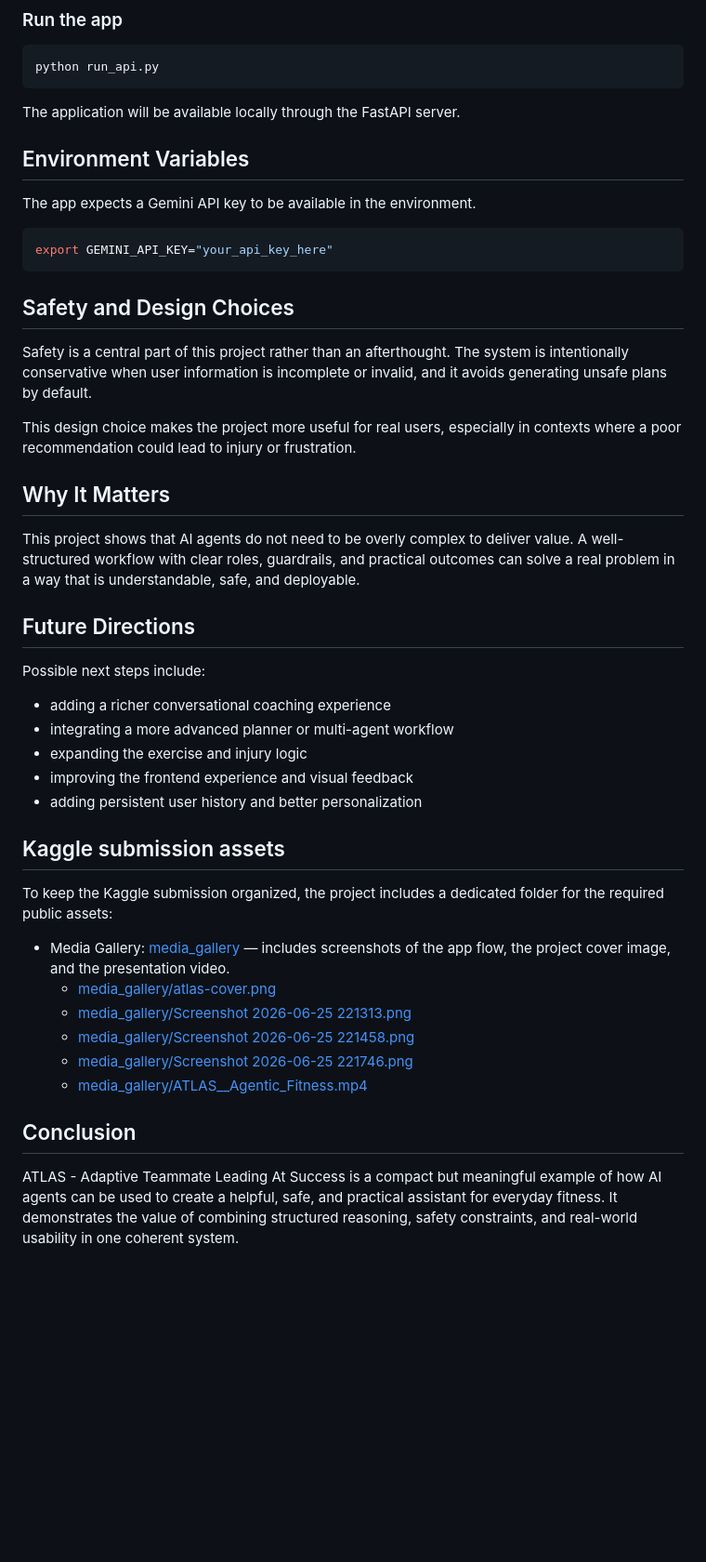
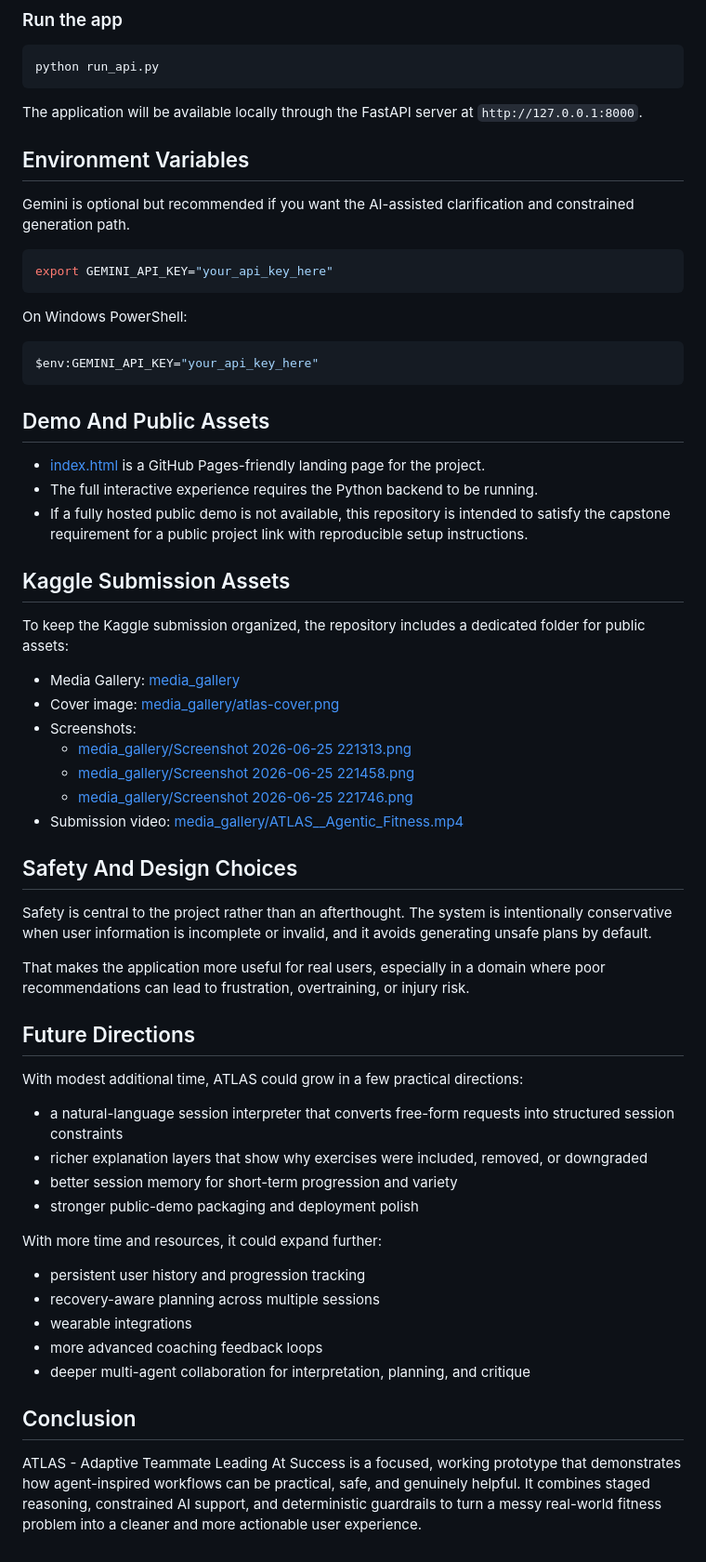
Before and after one commit to bytesAIren/ATLAS-Adaptive-Teammate-Leading-At-Success, a Markdown page: README.md, the part around one of its changes. Shown at 93% size. Rendered like a GitHub page; blank space fills up the shorter version.

````diff
--- a/README.md
+++ b/README.md
@@ -143,47 +188,63 @@ pip install -r requirements.txt
 python run_api.py
 ```
 
-The application will be available locally through the FastAPI server.
+The application will be available locally through the FastAPI server at `http://127.0.0.1:8000`.
 
 ## Environment Variables
 
-The app expects a Gemini API key to be available in the environment.
+Gemini is optional but recommended if you want the AI-assisted clarification and constrained generation path.
 
 ```bash
 export GEMINI_API_KEY="your_api_key_here"
 ```
 
-## Safety and Design Choices
+On Windows PowerShell:
 
-Safety is a central part of this project rather than an afterthought. The system is intentionally conservative when user information is incomplete or invalid, and it avoids generating unsafe plans by default.
+```powershell
+$env:GEMINI_API_KEY="your_api_key_here"
+```
 
-This design choice makes the project more useful for real users, especially in contexts where a poor recommendation could lead to injury or frustration.
+## Demo And Public Assets
 
-## Why It Matters
+- [index.html](index.html) is a GitHub Pages-friendly landing page for the project.
+- The full interactive experience requires the Python backend to be running.
+- If a fully hosted public demo is not available, this repository is intended to satisfy the capstone requirement for a public project link with reproducible setup instructions.
 
-This project shows that AI agents do not need to be overly complex to deliver value. A well-structured workflow with clear roles, guardrails, and practical outcomes can solve a real problem in a way that is understandable, safe, and deployable.
+## Kaggle Submission Assets
+
+To keep the Kaggle submission organized, the repository includes a dedicated folder for public assets:
+
+- Media Gallery: [media_gallery](media_gallery/)
+- Cover image: [media_gallery/atlas-cover.png](media_gallery/atlas-cover.png)
+- Screenshots:
+  - [media_gallery/Screenshot 2026-06-25 221313.png](media_gallery/Screenshot%202026-06-25%20221313.png)
+  - [media_gallery/Screenshot 2026-06-25 221458.png](media_gallery/Screenshot%202026-06-25%20221458.png)
+  - [media_gallery/Screenshot 2026-06-25 221746.png](media_gallery/Screenshot%202026-06-25%20221746.png)
+- Submission video: [media_gallery/ATLAS__Agentic_Fitness.mp4](media_gallery/ATLAS__Agentic_Fitness.mp4)
+
+## Safety And Design Choices
+
+Safety is central to the project rather than an afterthought. The system is intentionally conservative when user information is incomplete or invalid, and it avoids generating unsafe plans by default.
+
+That makes the application more useful for real users, especially in a domain where poor recommendations can lead to frustration, overtraining, or injury risk.
 
 ## Future Directions
 
-Possible next steps include:
+With modest additional time, ATLAS could grow in a few practical directions:
 
-- adding a richer conversational coaching experience
-- integrating a more advanced planner or multi-agent workflow
-- expanding the exercise and injury logic
-- improving the frontend experience and visual feedback
-- adding persistent user history and better personalization
+- a natural-language session interpreter that converts free-form requests into structured session constraints
+- richer explanation layers that show why exercises were included, removed, or downgraded
+- better session memory for short-term progression and variety
+- stronger public-demo packaging and deployment polish
 
-## Kaggle submission assets
+With more time and resources, it could expand further:
 
-To keep the Kaggle submission organized, the project includes a dedicated folder for the required public assets:
-
-- Media Gallery: [media_gallery](media_gallery/) — includes screenshots of the app flow, the project cover image, and the presentation video.
-  - [media_gallery/atlas-cover.png](media_gallery/atlas-cover.png)
-  - [media_gallery/Screenshot 2026-06-25 221313.png](media_gallery/Screenshot%202026-06-25%20221313.png)
-  - [media_gallery/Screenshot 2026-06-25 221458.png](media_gallery/Screenshot%202026-06-25%20221458.png)
-  - [media_gallery/Screenshot 2026-06-25 221746.png](media_gallery/Screenshot%202026-06-25%20221746.png)
-  - [media_gallery/ATLAS__Agentic_Fitness.mp4](media_gallery/ATLAS__Agentic_Fitness.mp4)
+- persistent user history and progression tracking
+- recovery-aware planning across multiple sessions
+- wearable integrations
+- more advanced coaching feedback loops
+- deeper multi-agent collaboration for interpretation, planning, and critique
 
 ## Conclusion
 
-ATLAS - Adaptive Teammate Leading At Success is a compact but meaningful example of how AI agents can be used to create a helpful, safe, and practical assistant for everyday fitness. It demonstrates the value of combining structured reasoning, safety constraints, and real-world usability in one coherent system.
+ATLAS - Adaptive Teammate Leading At Success is a focused, working prototype that demonstrates how agent-inspired workflows can be practical, safe, and genuinely helpful. It combines staged reasoning, constrained AI support, and deterministic guardrails to turn a messy real-world fitness problem into a cleaner and more actionable user experience.
````
Also changed, not shown: other parts of README.md (+114 -69 lines).
